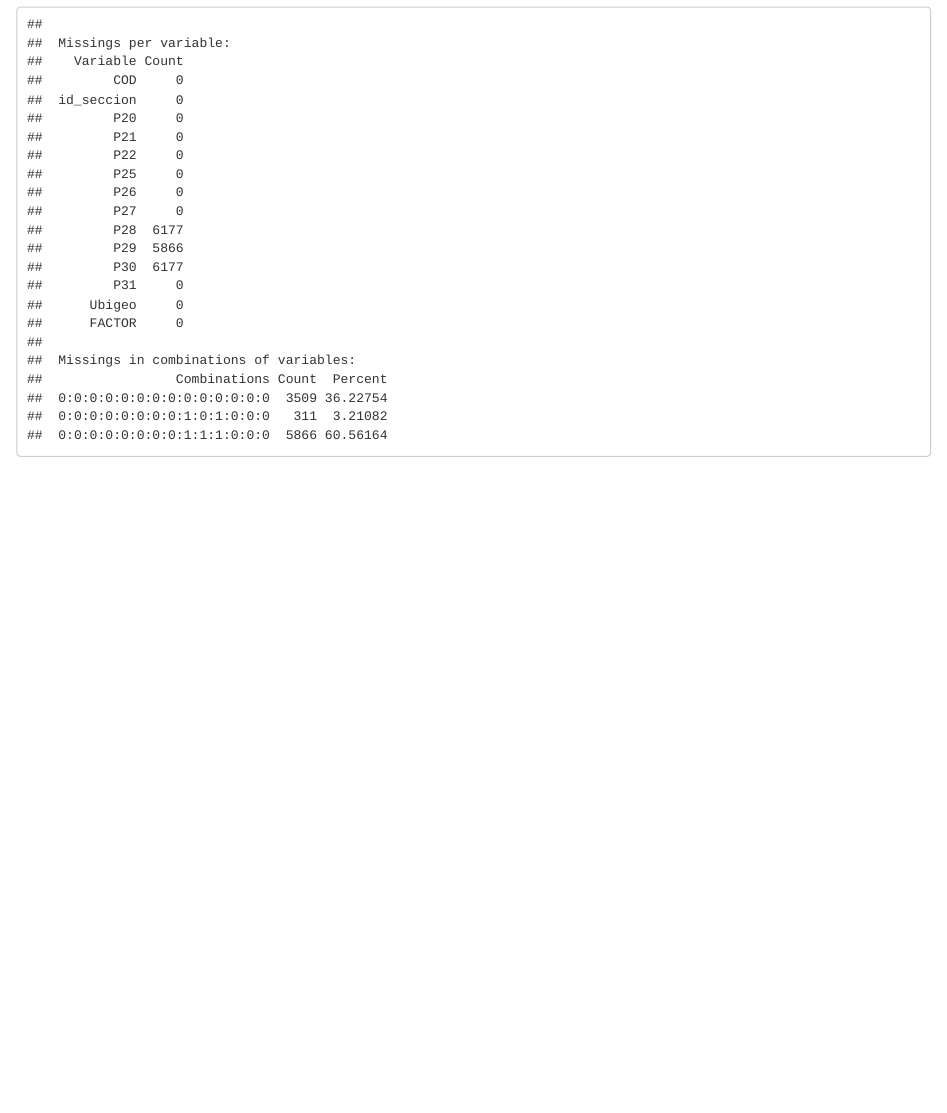
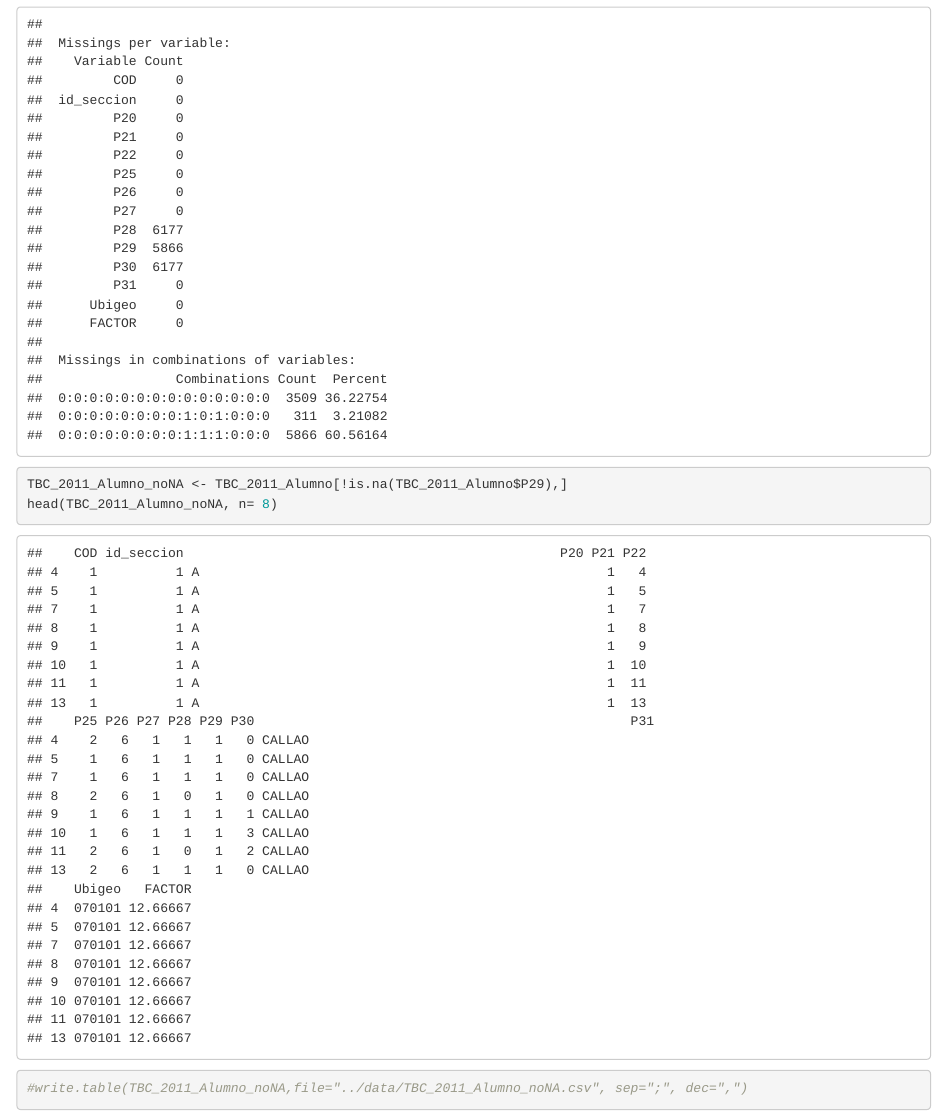
Before and after one commit to cesarramoslc/R-workSpace, an R Markdown document (Proyecto mineria/scripts/avance.Rmd): the page in a window 1100 px wide, from 5500 px down. Rendered offline with R 4.5, knitr and Pandoc, with nearby package versions; code that draws random numbers runs with fixed seeds of ours.

Commit message:
Update avance.Rmd

````diff
--- a/Proyecto mineria/scripts/avance.Rmd
+++ b/Proyecto mineria/scripts/avance.Rmd
@@ -29,3 +30,16 @@ analisis <- aggr(TBC_2011_Alumno)
 summary(analisis)
 
 ```
+
+```{r}
+
+TBC_2011_Alumno_noNA <- TBC_2011_Alumno[!is.na(TBC_2011_Alumno$P29),]
+head(TBC_2011_Alumno_noNA, n= 8)
+
+```
+
+```{r}
+
+#write.table(TBC_2011_Alumno_noNA,file="../data/TBC_2011_Alumno_noNA.csv", sep=";", dec=",")
+
+```
````
Also changed, not shown: Proyecto mineria/scripts/avance.Rmd (1 more changed lines).
